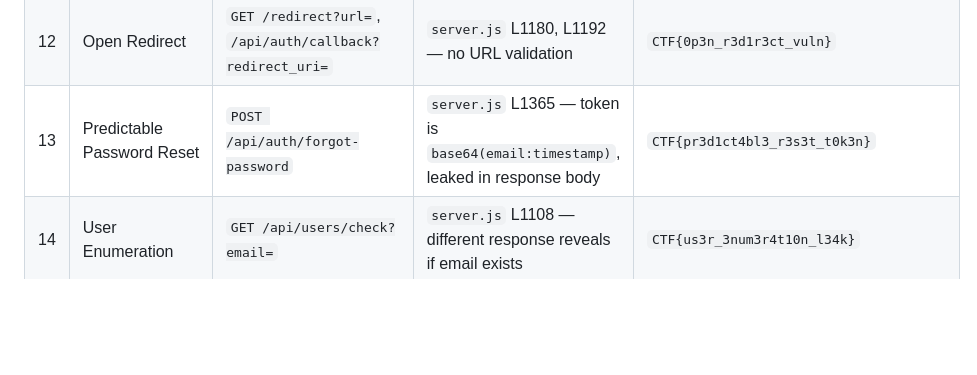
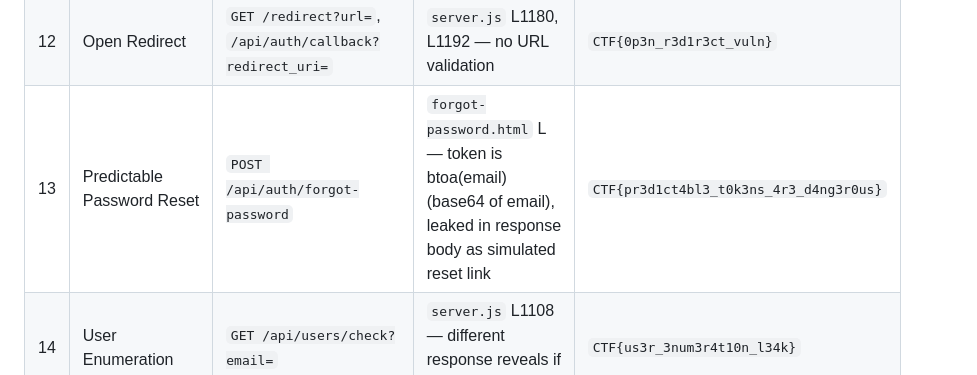
Before and after one commit to ashmithhmaddala/corporate-website, a Markdown page: flags.md, the part around the change. GitHub-like rendering; blank space fills up the shorter version.

Commit message:
Clarify Predictable Password Reset vulnerability details
Updated the description for the Predictable Password Reset vulnerability to clarify the token generation method and its implications.

```diff
--- a/flags.md
+++ b/flags.md
@@ -14,7 +14,7 @@
 | 10 | Debug Endpoint Exposed | `GET /api/debug` | `server.js` L1508 — no auth, dumps all sessions, users, passwords, env vars | `CTF{d3bug_3ndp01nt_3xp0s3d}` |
 | 11 | Backup Data Leak | `GET /api/backup`, `/backup.sql` | `server.js` L1548, L1804 — no auth, full database dump with credentials | `CTF{b4ckup_d4t4_l34k3d}` |
 | 12 | Open Redirect | `GET /redirect?url=`, `/api/auth/callback?redirect_uri=` | `server.js` L1180, L1192 — no URL validation | `CTF{0p3n_r3d1r3ct_vuln}` |
-| 13 | Predictable Password Reset | `POST /api/auth/forgot-password` | `server.js` L1365 — token is `base64(email:timestamp)`, leaked in response body | `CTF{pr3d1ct4bl3_r3s3t_t0k3n}` |
+| 13 | Predictable Password Reset | `POST /api/auth/forgot-password` | `forgot-password.html` L — token is btoa(email) (base64 of email), leaked in response body as simulated reset link | `CTF{pr3d1ct4bl3_t0k3ns_4r3_d4ng3r0us}` |
 | 14 | User Enumeration | `GET /api/users/check?email=` | `server.js` L1108 — different response reveals if email exists | `CTF{us3r_3num3r4t10n_l34k}` |
 | 15 | Mass Assignment | `PUT /api/users/update` | `server.js` L1154 — no field filtering, `{"role":"admin"}` escalates privileges | `CTF{m4ss_4ss1gnm3nt_r0l3}` |
 | 16 | Authentication Bypass | `POST /api/auth/token` | `server.js` L1725 — generates valid token with email only, no password required | `CTF{w34k_4uth_byp4ss}` |
```
